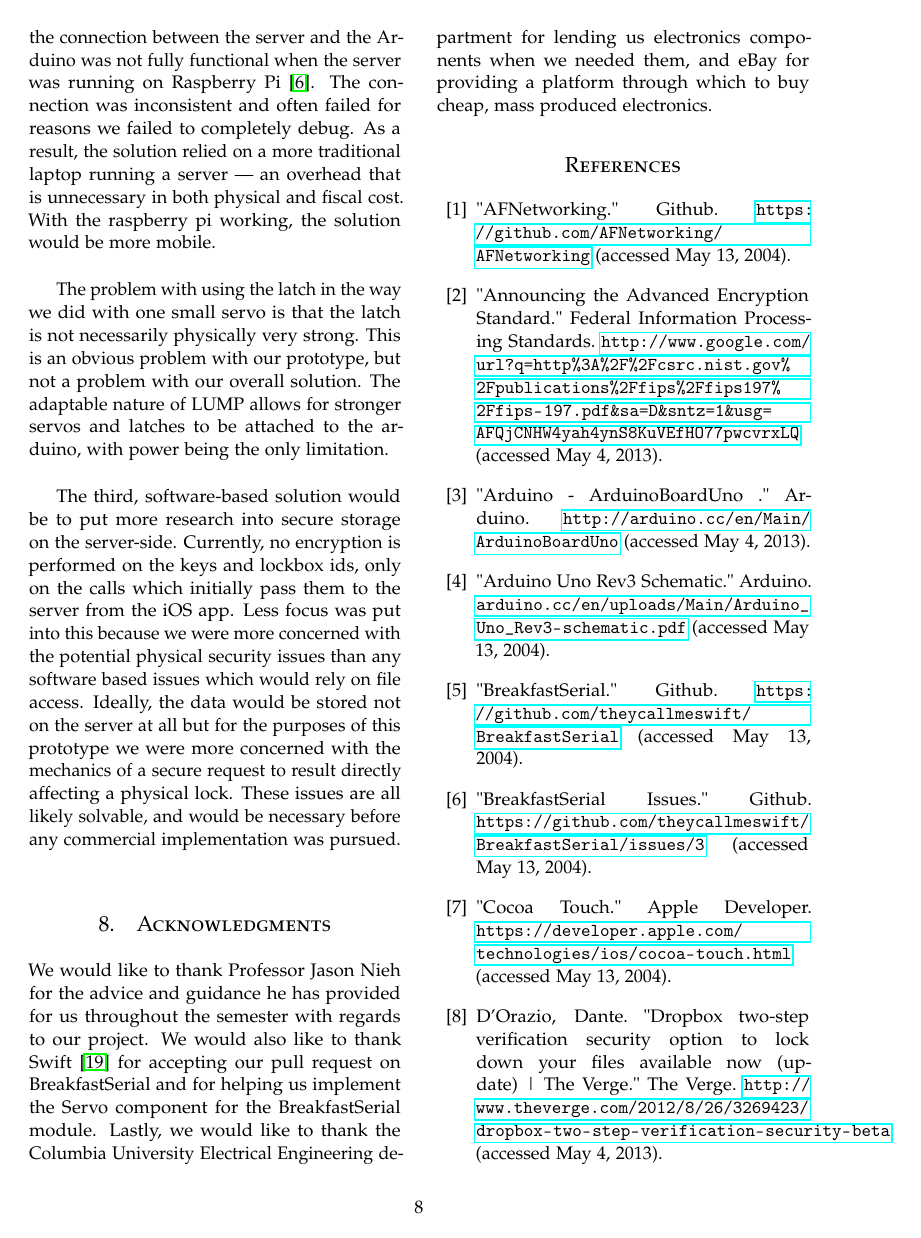
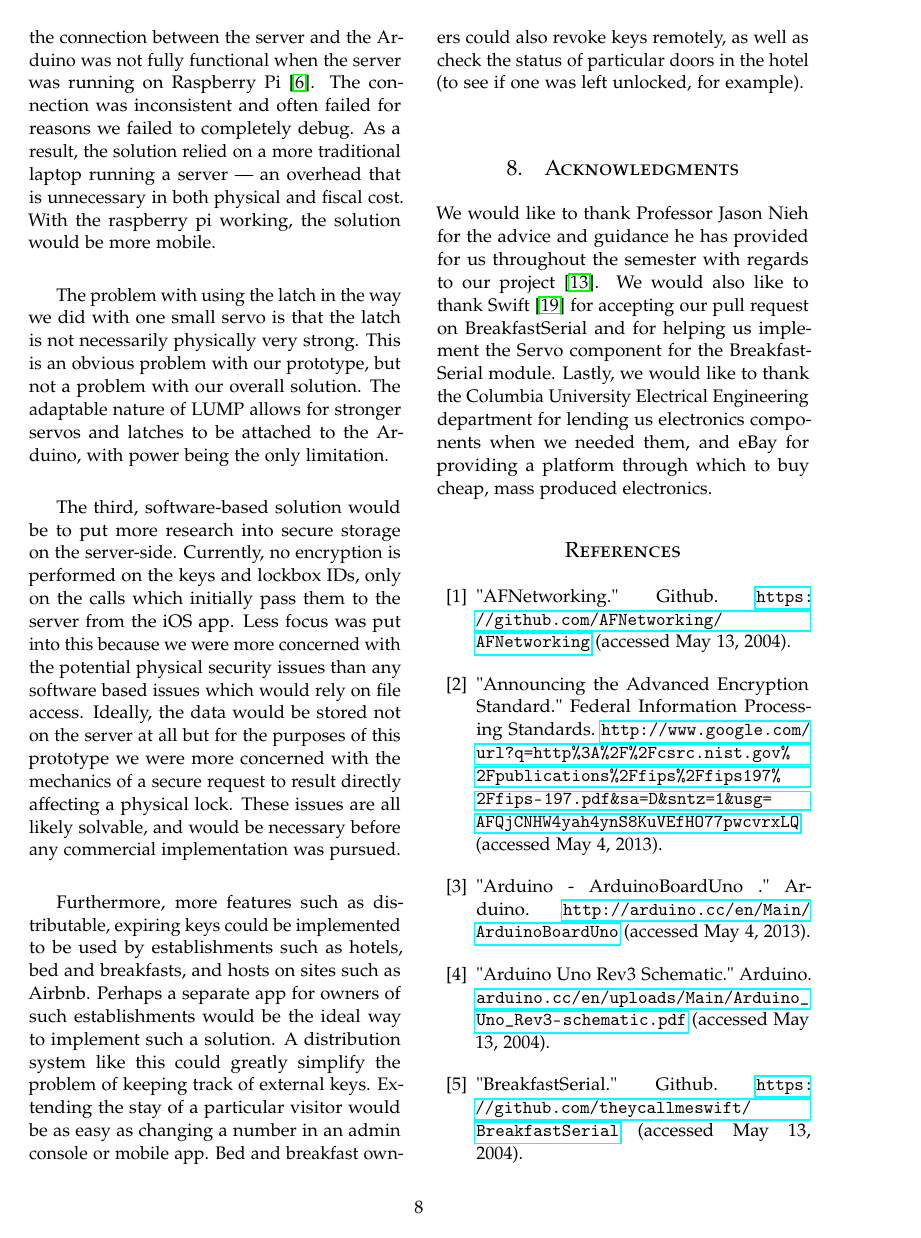
Before and after one commit to MDSilber/LockBox, a LaTeX paper (paper.tex): page 8 of 9 before the commit and page 8 of 10 after it. Compiled offline with pdfLaTeX.

Commit message:
Added a paragraph and made some minor changes

```diff
--- a/paper.tex
+++ b/paper.tex
@@ -69,13 +69,13 @@
 %   TITLE SECTION
 %----------------------------------------------------------------------------------------
 
-\title{\vspace{-15mm}\fontsize{24pt}{10pt}\selectfont\textbf{L.U.M.P.: Locking and Unlocking Mobile Platform}} % Article title
+\title{\vspace{-15mm}\fontsize{24pt}{10pt}\selectfont\textbf{LUMP: Locking and Unlocking Mobile Platform}} % Article title
 
 \author{
     \large
     \textsc{Mason Silber \quad Vivek Bhagwat}\\[2mm] % Your name
     \normalsize Columbia University \\ % Your institution
-    \normalsize \{mds2161,vsb2110\}@columbia.edu % Your email address
+    \normalsize \{mds2161, vsb2110\}@columbia.edu % Your email address
     \vspace{-5mm}
 }
 \date{}
@@ -244,13 +244,15 @@ Though LUMP has most of its components working together, improvements could be m
 
 With regard to mobility and adaptability, the connection between the server and the Arduino was not fully functional when the server was running on Raspberry Pi \cite{breakfastserialissue}. The connection was inconsistent and often failed for reasons we failed to completely debug. As a result, the solution relied on a more traditional laptop running a server --- an overhead that is unnecessary in both physical and fiscal cost. With the raspberry pi working, the solution would be more mobile.\\
 
-The problem with using the latch in the way we did with one small servo is that the latch is not necessarily physically very strong. This is an obvious problem with our prototype, but not a problem with our overall solution. The adaptable nature of LUMP allows for stronger servos and latches to be attached to the arduino, with power being the only limitation.\\
+The problem with using the latch in the way we did with one small servo is that the latch is not necessarily physically very strong. This is an obvious problem with our prototype, but not a problem with our overall solution. The adaptable nature of LUMP allows for stronger servos and latches to be attached to the Arduino, with power being the only limitation.\\
 
-The third, software-based solution would be to put more research into secure storage on the server-side. Currently, no encryption is performed on the keys and lockbox ids, only on the calls which initially pass them to the server from the iOS app. Less focus was put into this because we were more concerned with the potential physical security issues than any software based issues which would rely on file access. Ideally, the data would be stored not on the server at all but for the purposes of this prototype we were more concerned with the mechanics of a secure request to result directly affecting a physical lock. These issues are all likely solvable, and would be necessary before any commercial implementation was pursued.\\
+The third, software-based solution would be to put more research into secure storage on the server-side. Currently, no encryption is performed on the keys and lockbox IDs, only on the calls which initially pass them to the server from the iOS app. Less focus was put into this because we were more concerned with the potential physical security issues than any software based issues which would rely on file access. Ideally, the data would be stored not on the server at all but for the purposes of this prototype we were more concerned with the mechanics of a secure request to result directly affecting a physical lock. These issues are all likely solvable, and would be necessary before any commercial implementation was pursued.\\
+
+Furthermore, more features such as distributable, expiring keys could be implemented to be used by establishments such as hotels, bed and breakfasts, and hosts on sites such as Airbnb. Perhaps a separate app for owners of such establishments would be the ideal way to implement such a solution. A distribution system like this could greatly simplify the problem of keeping track of external keys. Extending the stay of a particular visitor would be as easy as changing a number in an admin console or mobile app. Bed and breakfast owners could also revoke keys remotely, as well as check the status of particular doors in the hotel (to see if one was left unlocked, for example).\\
 
 
 \section{Acknowledgments}
-We would like to thank Professor Jason Nieh for the advice and guidance he has provided for us throughout the semester with regards to our project. We would also like to thank Swift \cite{swift} for accepting our pull request on BreakfastSerial and for helping us implement the Servo component for the BreakfastSerial module. Lastly, we would like to thank the Columbia University Electrical Engineering department for lending us electronics components when we needed them, and eBay for providing a platform through which to buy cheap, mass produced electronics.
+We would like to thank Professor Jason Nieh for the advice and guidance he has provided for us throughout the semester with regards to our project \cite{nieh}. We would also like to thank Swift \cite{swift} for accepting our pull request on BreakfastSerial and for helping us implement the Servo component for the BreakfastSerial module. Lastly, we would like to thank the Columbia University Electrical Engineering department for lending us electronics components when we needed them, and eBay for providing a platform through which to buy cheap, mass produced electronics.
 
 
 
```
Also changed, not shown: paper.pdf (added), paper.tex (1 more changed lines), 4 other files.
